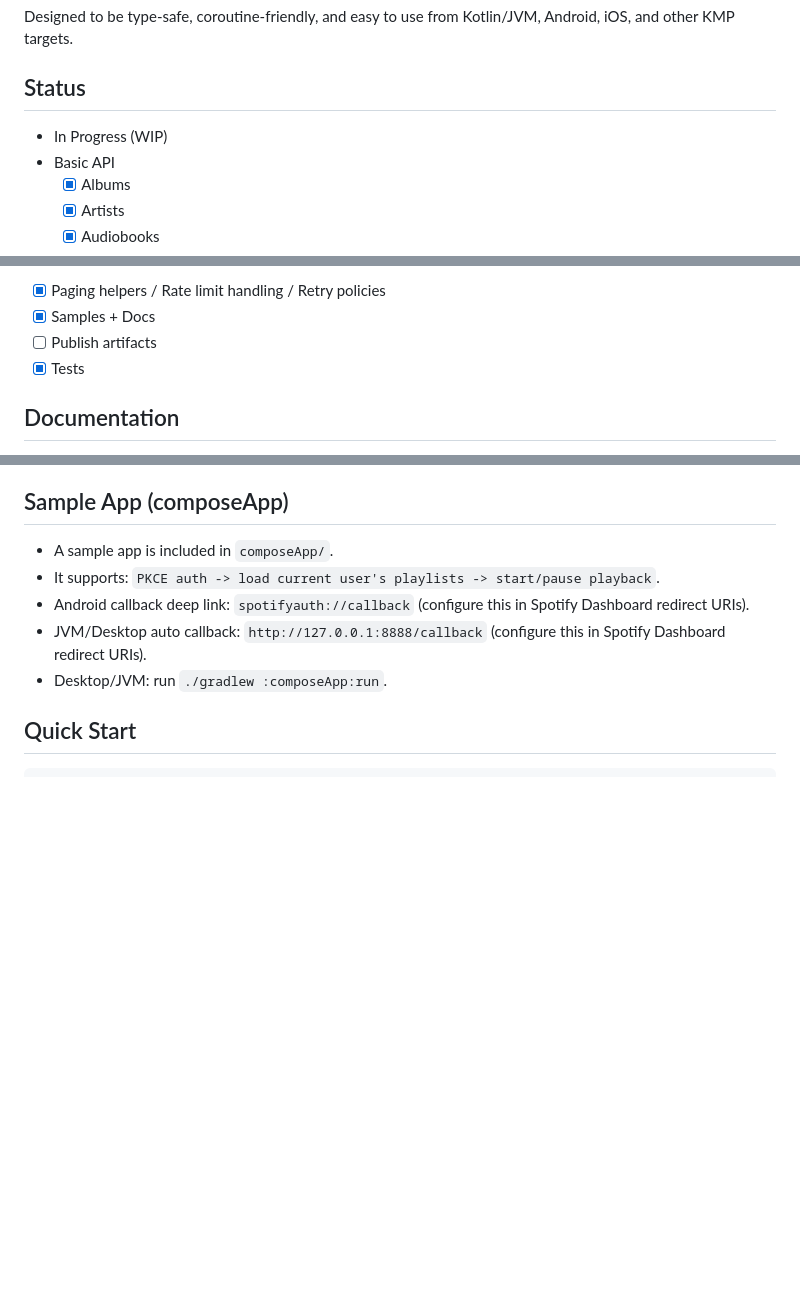
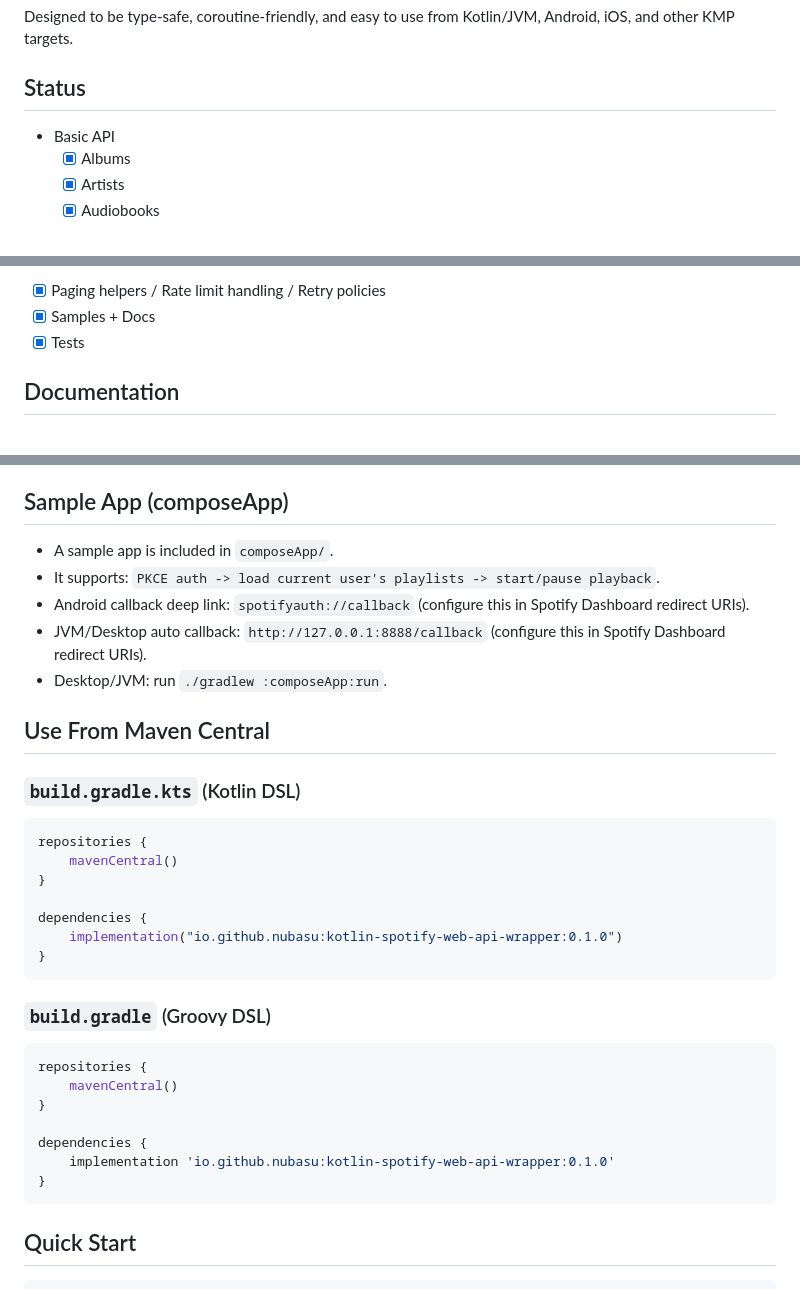
Before and after one commit to nubasu/Kotlin-Spotify-Web-API-Wrapper, a Markdown page: README.md, 3 parts joined by grey strips. Drawn GitHub-style; blank space fills up the shorter version.

Commit message:
feat: add how to use fomr maven central

````diff
--- a/README.md
+++ b/README.md
@@ -8,7 +8,6 @@ Designed to be type-safe, coroutine-friendly, and easy to use from Kotlin/JVM, A
 
 ## Status
 
-- In Progress (WIP)
 - Basic API
   - [x] Albums
   - [x] Artists
@@ -31,7 +30,6 @@ Designed to be type-safe, coroutine-friendly, and easy to use from Kotlin/JVM, A
   - [x] Refresh
 - [x] Paging helpers / Rate limit handling / Retry policies
 - [x] Samples + Docs
-- [ ] Publish artifacts
 - [x] Tests
 
 ## Documentation
@@ -56,6 +54,32 @@ Designed to be type-safe, coroutine-friendly, and easy to use from Kotlin/JVM, A
 - Android callback deep link: `spotifyauth://callback` (configure this in Spotify Dashboard redirect URIs).
 - JVM/Desktop auto callback: `http://127.0.0.1:8888/callback` (configure this in Spotify Dashboard redirect URIs).
 - Desktop/JVM: run `./gradlew :composeApp:run`.
+
+## Use From Maven Central
+
+### `build.gradle.kts` (Kotlin DSL)
+
+```kotlin
+repositories {
+    mavenCentral()
+}
+
+dependencies {
+    implementation("io.github.nubasu:kotlin-spotify-web-api-wrapper:0.1.0")
+}
+```
+
+### `build.gradle` (Groovy DSL)
+
+```groovy
+repositories {
+    mavenCentral()
+}
+
+dependencies {
+    implementation 'io.github.nubasu:kotlin-spotify-web-api-wrapper:0.1.0'
+}
+```
 
 ## Quick Start
 
````
